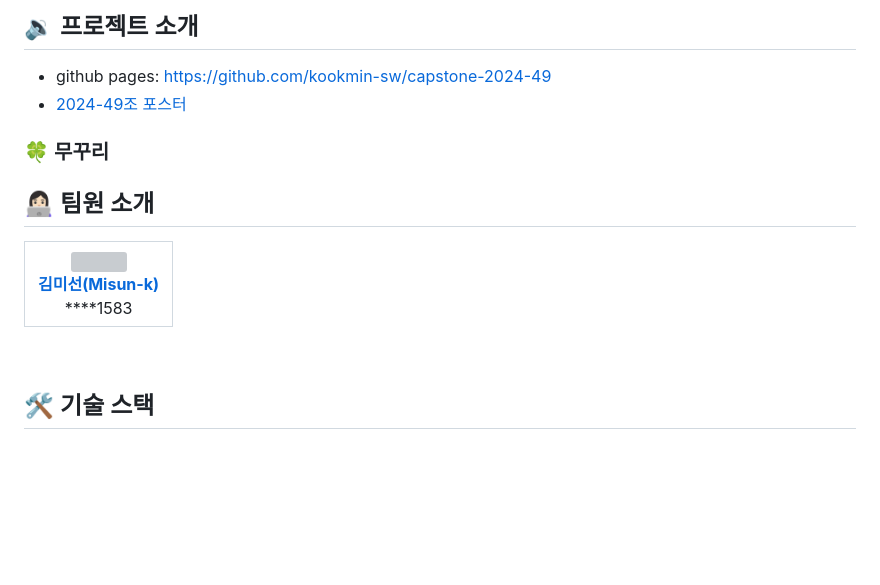
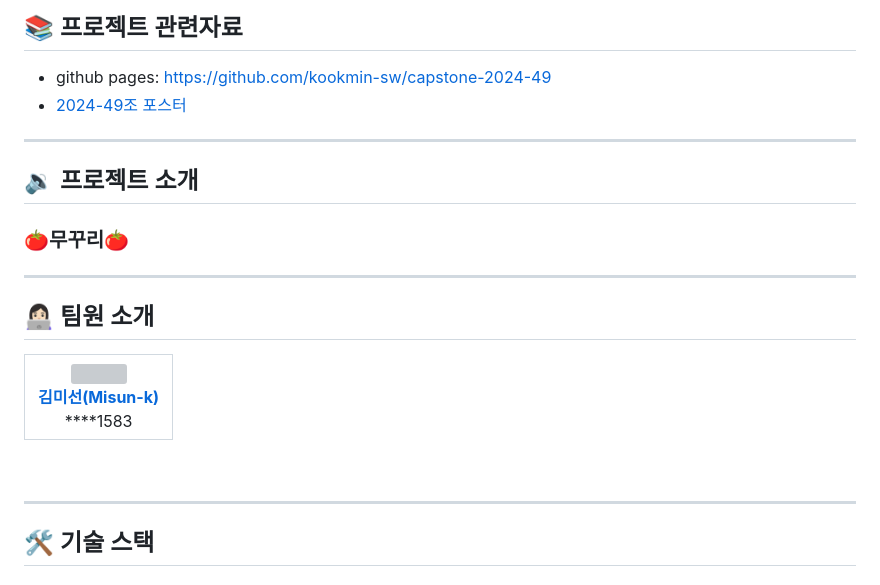
Before and after one commit to kookmin-sw/capstone-2024-2024-49, a Markdown page: README.md, the part around the change printed below. GitHub-like rendering; blank space fills up the shorter version; grey boxes are pictures that could not be loaded.

```diff
--- a/README.md
+++ b/README.md
@@ -1,10 +1,16 @@
-## 🔉 프로젝트 소개
+## 📚 프로젝트 관련자료
 
 - github pages: <a href=" https://github.com/kookmin-sw/capstone-2024-49"> https://github.com/kookmin-sw/capstone-2024-49 </a>
 - [2024-49조 포스터](https://github.com/kookmin-sw/capstone-2024-49/blob/master/docs/%EC%BA%A1%EC%8A%A4%ED%86%A4%EB%94%94%EC%9E%90%EC%9D%B8_2024_49%EC%A1%B0_%ED%8F%AC%EC%8A%A4%ED%84%B0.pptx)
-###  🍀 무꾸리
+
+---
+## 🔉 프로젝트 소개
+
+###  🍅무꾸리🍅
 
 </br>
+
+---
 
 ## 👩🏻‍💻 팀원 소개
 <table>
@@ -24,6 +30,8 @@
 </table>
 
 <br/>
+
+---
 
 ## 🛠 기술 스택
 
```
Also changed, not shown: other parts of README.md (+6 -0 lines).
